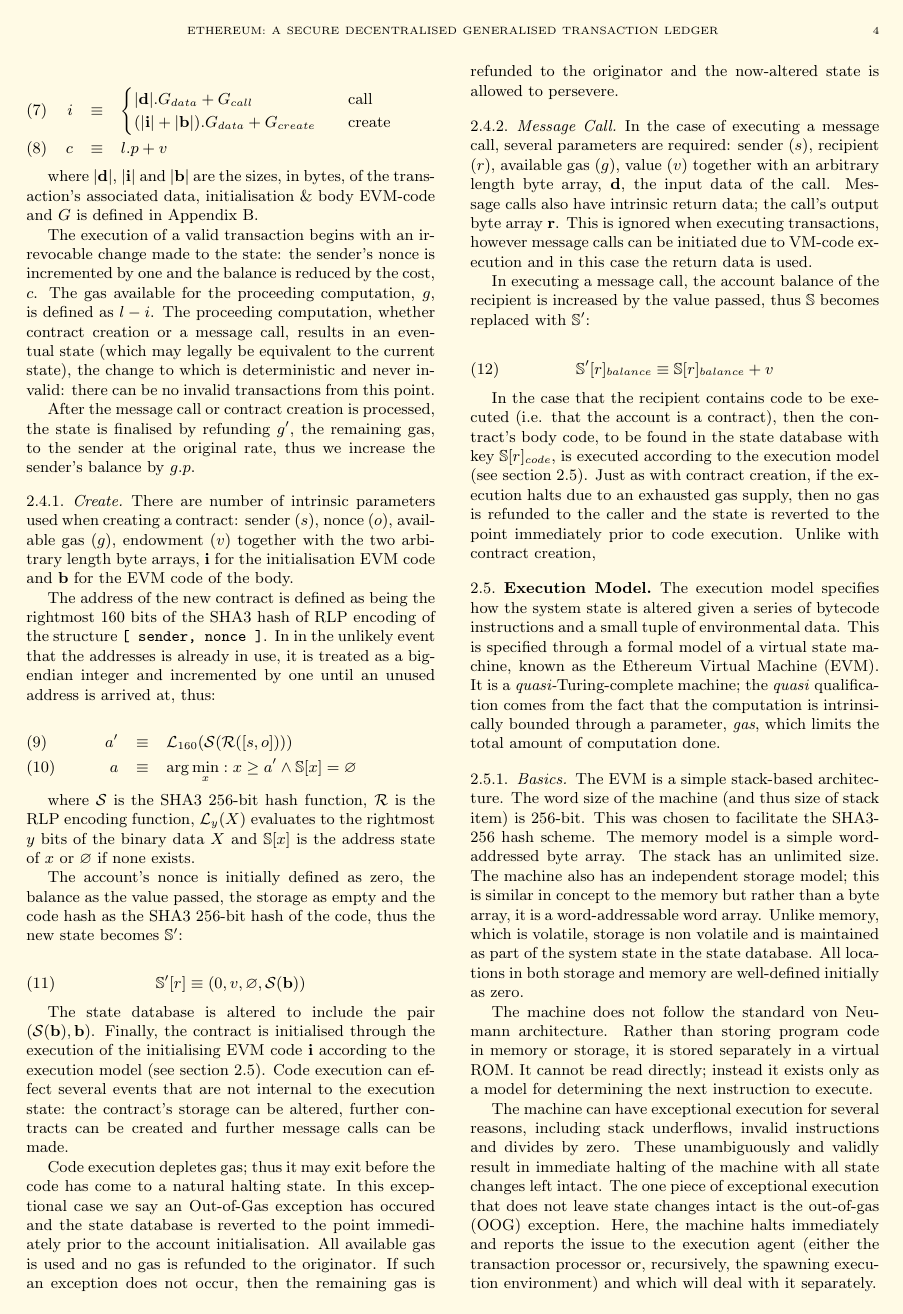
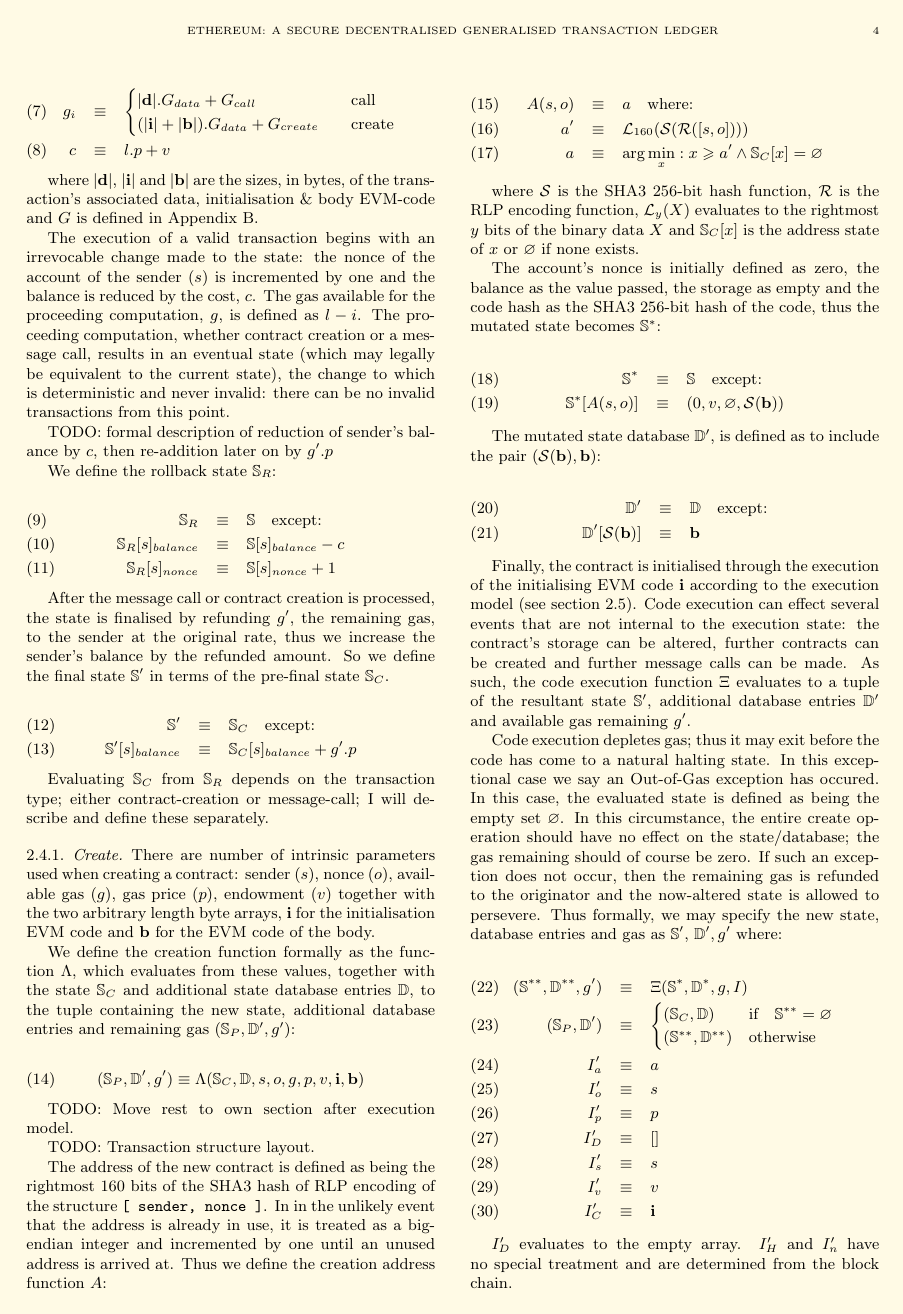
Before and after one commit to ethereum/yellowpaper, a LaTeX paper (Paper.tex): page 4 of 14. Compiled offline with pdfLaTeX.

Commit message:
Work on execution model.

```diff
--- a/Paper.tex
+++ b/Paper.tex
@@ -233,7 +233,7 @@ The execution of a transaction is the most complex part of the Ethereum protocol
 where:
 
 \begin{eqnarray}
-i & \equiv & \begin{cases}
+g_i & \equiv & \begin{cases}
   |\mathbf{d}|.G_{data} + G_{call} & \quad \text{call} \\
   (|\mathbf{i}| + |\mathbf{b}|).G_{data} + G_{create} & \quad \text{create} \\
 \end{cases} \\
@@ -242,41 +242,93 @@ c & \equiv & l.p + v
 
 where $|\mathbf{d}|$, $|\mathbf{i}|$ and $|\mathbf{b}|$ are the sizes, in bytes, of the transaction's associated data, initialisation \& body EVM-code and $G$ is defined in Appendix \ref{app:fees}.
 
-The execution of a valid transaction begins with an irrevocable change made to the state: the sender's nonce is incremented by one and the balance is reduced by the cost, $c$. The gas available for the proceeding computation, $g$, is defined as $l - i$. The proceeding computation, whether contract creation or a message call, results in an eventual state (which may legally be equivalent to the current state), the change to which is deterministic and never invalid: there can be no invalid transactions from this point.
+The execution of a valid transaction begins with an irrevocable change made to the state: the nonce of the account of the sender ($s$) is incremented by one and the balance is reduced by the cost, $c$. The gas available for the proceeding computation, $g$, is defined as $l - i$. The proceeding computation, whether contract creation or a message call, results in an eventual state (which may legally be equivalent to the current state), the change to which is deterministic and never invalid: there can be no invalid transactions from this point.
 
-After the message call or contract creation is processed, the state is finalised by refunding $g'$, the remaining gas, to the sender at the original rate, thus we increase the sender's balance by $g.p$.
+TODO: formal description of reduction of sender's balance by $c$, then re-addition later on by $g'.p$
+
+We define the rollback state $\mathbb{S}_R$:
+
+\begin{eqnarray}
+\mathbb{S}_R & \equiv & \mathbb{S} \quad \text{except:} \\
+\mathbb{S}_R[s]_{balance} & \equiv & \mathbb{S}[s]_{balance} - c \\
+\mathbb{S}_R[s]_{nonce} & \equiv & \mathbb{S}[s]_{nonce} + 1
+\end{eqnarray}
+
+After the message call or contract creation is processed, the state is finalised by refunding $g'$, the remaining gas, to the sender at the original rate, thus we increase the sender's balance by the refunded amount. So we define the final state $\mathbb{S}'$ in terms of the pre-final state $\mathbb{S}_C$.
+
+\begin{eqnarray}
+\mathbb{S}' & \equiv & \mathbb{S}_C \quad \text{except:} \\
+\mathbb{S}'[s]_{balance} & \equiv & \mathbb{S}_C[s]_{balance} + g'.p
+\end{eqnarray}
+
+Evaluating $\mathbb{S}_C$ from $\mathbb{S}_R$ depends on the transaction type; either contract-creation or message-call; I will describe and define these separately.
+
+
 
 \subsubsection{Create} \label{ch:create}
 
-There are number of intrinsic parameters used when creating a contract: sender ($s$), nonce ($o$), available gas ($g$), endowment ($v$) together with the two arbitrary length byte arrays, $\mathbf{i}$ for the initialisation EVM code and $\mathbf{b}$ for the EVM code of the body.
+There are number of intrinsic parameters used when creating a contract: sender ($s$), nonce ($o$), available gas ($g$), gas price ($p$), endowment ($v$) together with the two arbitrary length byte arrays, $\mathbf{i}$ for the initialisation EVM code and $\mathbf{b}$ for the EVM code of the body.
 
-The address of the new contract is defined as being the rightmost 160 bits of the SHA3 hash of RLP encoding of the structure \texttt{[ sender, nonce ]}. In in the unlikely event that the addresses is already in use, it is treated as a big-endian integer and incremented by one until an unused address is arrived at, thus:
+We define the creation function formally as the function $\Lambda$, which evaluates from these values, together with the state $\mathbb{S}_C$ and additional state database entries $\mathbb{D}$, to the tuple containing the new state, additional database entries and remaining gas $(\mathbb{S}_P, \mathbb{D}', g')$:
+
+\begin{equation}
+(\mathbb{S}_P, \mathbb{D}', g') \equiv \Lambda(\mathbb{S}_C, \mathbb{D}, s, o, g, p, v, \mathbf{i}, \mathbf{b})
+\end{equation}
+
+TODO: Move rest to own section after execution model.
+
+TODO: Transaction structure layout.
+
+The address of the new contract is defined as being the rightmost 160 bits of the SHA3 hash of RLP encoding of the structure \texttt{[ sender, nonce ]}. In in the unlikely event that the address is already in use, it is treated as a big-endian integer and incremented by one until an unused address is arrived at. Thus we define the creation address function $A$:
 
 \begin{eqnarray}
-a' & \equiv & \mathcal{L}_{160}(\mathcal{S}(\mathcal{R}([s, o])))\\
-a & \equiv & \arg \min_x : x \geq a' \wedge \mathbb{S}[x] = \varnothing
+A(s, o) & \equiv & a \quad \text{where:} \\
+a' & \equiv & \mathcal{L}_{160}(\mathcal{S}(\mathcal{R}([s, o]))) \\
+a & \equiv & \arg \min_x : x \geqslant a' \wedge \mathbb{S}_C[x] = \varnothing
 \end{eqnarray}
 
-where $\mathcal{S}$ is the SHA3 256-bit hash function, $\mathcal{R}$ is the RLP encoding function, $\mathcal{L}_y(X)$ evaluates to the rightmost $y$ bits of the binary data $X$ and $\mathbb{S}[x]$ is the address state of $x$ or $\varnothing$ if none exists.
+where $\mathcal{S}$ is the SHA3 256-bit hash function, $\mathcal{R}$ is the RLP encoding function, $\mathcal{L}_y(X)$ evaluates to the rightmost $y$ bits of the binary data $X$ and $\mathbb{S}_C[x]$ is the address state of $x$ or $\varnothing$ if none exists.
 
-The account's nonce is initially defined as zero, the balance as the value passed, the storage as empty and the code hash as the SHA3 256-bit hash of the code, thus the new state becomes $\mathbb{S}'$:
+The account's nonce is initially defined as zero, the balance as the value passed, the storage as empty and the code hash as the SHA3 256-bit hash of the code, thus the mutated state becomes $\mathbb{S}^*$:
 
-\begin{equation}
-\mathbb{S}'[r] \equiv ( 0, v, \varnothing, \mathcal{S}(\mathbf{b}) )
-\end{equation}
+\begin{eqnarray}
+\mathbb{S}^* & \equiv & \mathbb{S} \quad \text{except:} \\
+\mathbb{S}^*[A(s, o)] & \equiv & ( 0, v, \varnothing, \mathcal{S}(\mathbf{b}) )
+\end{eqnarray}
 
-The state database is altered to include the pair $(\mathcal{S}(\mathbf{b}), \mathbf{b})$. Finally, the contract is initialised through the execution of the initialising EVM code $\mathbf{i}$ according to the execution model (see section \ref{ch:model}). Code execution can effect several events that are not internal to the execution state: the contract's storage can be altered, further contracts can be created and further message calls can be made.
+The mutated state database $\mathbb{D}'$, is defined as to include the pair $(\mathcal{S}(\mathbf{b}), \mathbf{b})$:
 
-Code execution depletes gas; thus it may exit before the code has come to a natural halting state. In this exceptional case we say an Out-of-Gas exception has occured and the state database is reverted to the point immediately prior to the account initialisation. All available gas is used and no gas is refunded to the originator. If such an exception does not occur, then the remaining gas is refunded to the originator and the now-altered state is allowed to persevere.
+\begin{eqnarray}
+\mathbb{D}' & \equiv & \mathbb{D} \quad \text{except:} \\
+\mathbb{D}'[\mathcal{S}(\mathbf{b})] & \equiv & \mathbf{b}
+\end{eqnarray}
+
+Finally, the contract is initialised through the execution of the initialising EVM code $\mathbf{i}$ according to the execution model (see section \ref{ch:model}). Code execution can effect several events that are not internal to the execution state: the contract's storage can be altered, further contracts can be created and further message calls can be made. As such, the code execution function $\Xi$ evaluates to a tuple of the resultant state $\mathbb{S}'$, additional database entries $\mathbb{D}'$ and available gas remaining $g'$.
+
+Code execution depletes gas; thus it may exit before the code has come to a natural halting state. In this exceptional case we say an Out-of-Gas exception has occured. In this case, the evaluated state is defined as being the empty set $\varnothing$. In this circumstance, the entire create operation should have no effect on the state/database; the gas remaining should of course be zero. If such an exception does not occur, then the remaining gas is refunded to the originator and the now-altered state is allowed to persevere. Thus formally, we may specify the new state, database entries and gas as $\mathbb{S}'$, $\mathbb{D}', g'$ where:
+
+\begin{eqnarray}
+(\mathbb{S}^{**}, \mathbb{D}^{**}, g') & \equiv & \Xi(\mathbb{S}^*, \mathbb{D}^*, g, I) \\
+(\mathbb{S}_P, \mathbb{D}') & \equiv & \begin{cases}
+(\mathbb{S}_C, \mathbb{D}) & \text{if} \quad \mathbb{S}^{**} = \varnothing \\
+(\mathbb{S}^{**}, \mathbb{D}^{**}) & \text{otherwise}
+\end{cases} \\
+I'_a & \equiv & a \\
+I'_o & \equiv & s \\
+I'_p & \equiv & p \\
+I'_D & \equiv & [] \\
+I'_s & \equiv & s \\
+I'_v & \equiv & v \\
+I'_C & \equiv & \mathbf{i}
+\end{eqnarray}
+
+$I'_D$ evaluates to the empty array. $I'_H$ and $I'_n$ have no special treatment and are determined from the block chain.
 
 \subsubsection{Message Call} \label{ch:call}
 
-In the case of executing a message call, several parameters are required: sender ($s$), recipient ($r$), available gas ($g$), value ($v$) together with an arbitrary length byte array, $\mathbf{d}$, the input data of the call. Message calls also have intrinsic return data; the call's output byte array $\mathbf{r}$. This is ignored when executing transactions, however message calls can be initiated due to VM-code execution and in this case the return data is used.
-
-In executing a message call, the account balance of the recipient is increased by the value passed, thus $\mathbb{S}$ becomes replaced with $\mathbb{S}'$:
+In the case of executing a message call, several parameters are required: sender ($s$), transaction originator ($o$), recipient ($r$), available gas ($g$), value ($v$) and gas price ($p$) together with an arbitrary length byte array, $\mathbf{d}$, the input data of the call. Aside from evaluating to a new state and additional database entries, message calls also have an extra component---the output data denoted by the byte array $\mathbf{o}$. This is ignored when executing transactions, however message calls can be initiated due to VM-code execution and in this case this information is used.
 
 \begin{equation}
-\mathbb{S}'[r]_{balance} \equiv \mathbb{S}[r]_{balance} + v
+(\mathbb{S}_P, \mathbb{D}', g', \mathbf{o}) \equiv \Theta(\mathbb{S}_C, \mathbb{D}, s, o, r, g, v, p, \mathbf{d})
 \end{equation}
 
-In the case that the recipient contains code to be executed (i.e. that the account is a contract), then the contract's body code, to be found in the state database with key $\mathbb{S}[r]_{code}$, is executed according to the execution model (see section \ref{ch:model}). Just as with contract creation, if the execution halts due to an exhausted gas supply, then no gas is refunded to the caller and the state is reverted to the point immediately prior to code execution. Unlike with contract creation,
@@ -287,7 +360,7 @@ The execution model specifies how the system state is altered given a series of
 
 \subsubsection{Basics}
 
-The EVM is a simple stack-based architecture. The word size of the machine (and thus size of stack item) is 256-bit. This was chosen to facilitate the SHA3-256 hash scheme. The memory model is a simple word-addressed byte array. The stack has an unlimited size. The machine also has an independent storage model; this is similar in concept to the memory but rather than a byte array, it is a word-addressable word array. Unlike memory, which is volatile, storage is non volatile and is maintained as part of the system state in the state database. All locations in both storage and memory are well-defined initially as zero.
+The EVM is a simple stack-based architecture. The word size of the machine (and thus size of stack item) is 256-bit. This was chosen to facilitate the SHA3-256 hash scheme and ECC. The memory model is a simple word-addressed byte array. The stack has an unlimited size. The machine also has an independent storage model; this is similar in concept to the memory but rather than a byte array, it is a word-addressable word array. Unlike memory, which is volatile, storage is non volatile and is maintained as part of the system state in the state database. All locations in both storage and memory are well-defined initially as zero.
 
 The machine does not follow the standard von Neumann architecture. Rather than storing program code in memory or storage, it is stored separately in a virtual ROM. It cannot be read directly; instead it exists only as a model for determining the next instruction to execute.
 
```
Also changed, not shown: Paper.tex (41 more changed lines).
